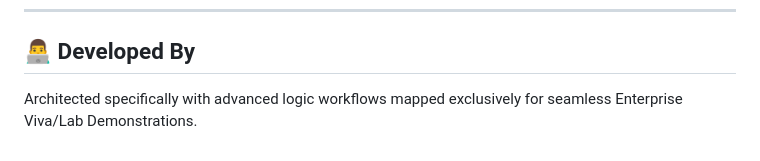
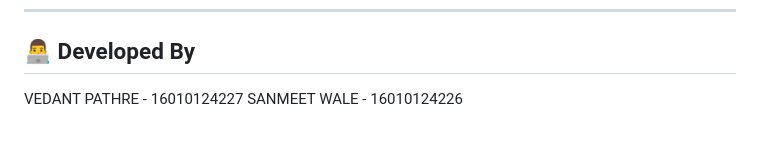
Before and after one commit to Ventcoder/CineFlow, a Markdown page: README.md, the part around the change. Rendered like a GitHub page.

```diff
--- a/README.md
+++ b/README.md
@@ -64,4 +64,5 @@ The core workflow is carefully tracked chronologically.
 ---
 
 ## 👨‍💻 Developed By
-Architected specifically with advanced logic workflows mapped exclusively for seamless Enterprise Viva/Lab Demonstrations.
+VEDANT PATHRE - 16010124227
+SANMEET WALE - 16010124226
```
